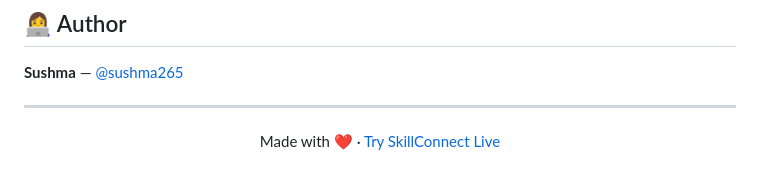
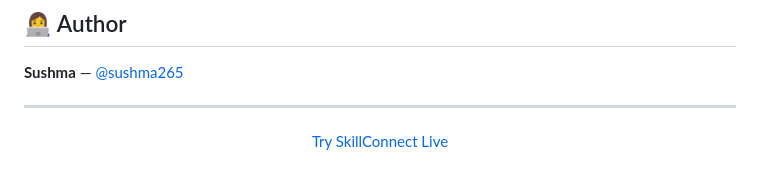
Before and after one commit to sushma265/SkillConnect, a Markdown page: README.md, the part around the change. GitHub-like rendering.

```diff
--- a/README.md
+++ b/README.md
@@ -280,4 +280,4 @@ This project is licensed under the MIT License — see the [LICENSE](LICENSE) fi
 
 ---
 
-<p align="center">Made with ❤️ · <a href="https://skillconnect-12m0.onrender.com/">Try SkillConnect Live</a></p>
+<p align="center"><a href="https://skillconnect-12m0.onrender.com/">Try SkillConnect Live</a></p>
```
